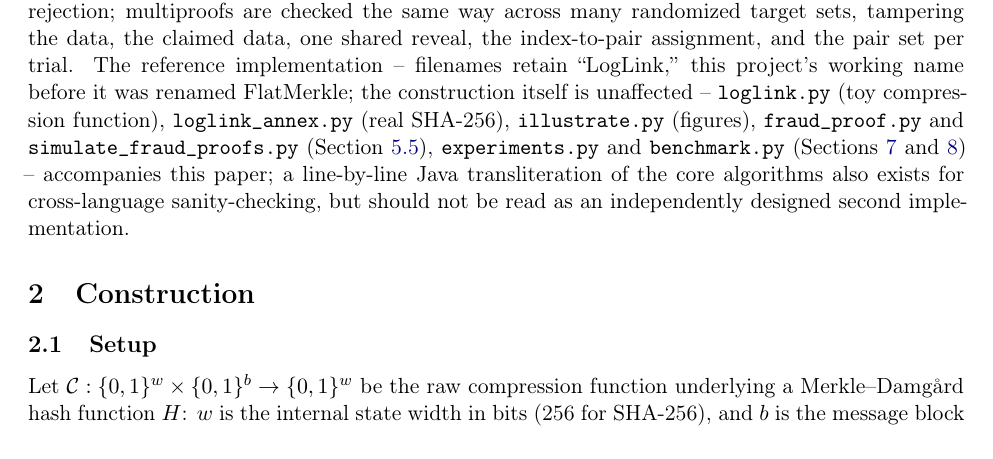
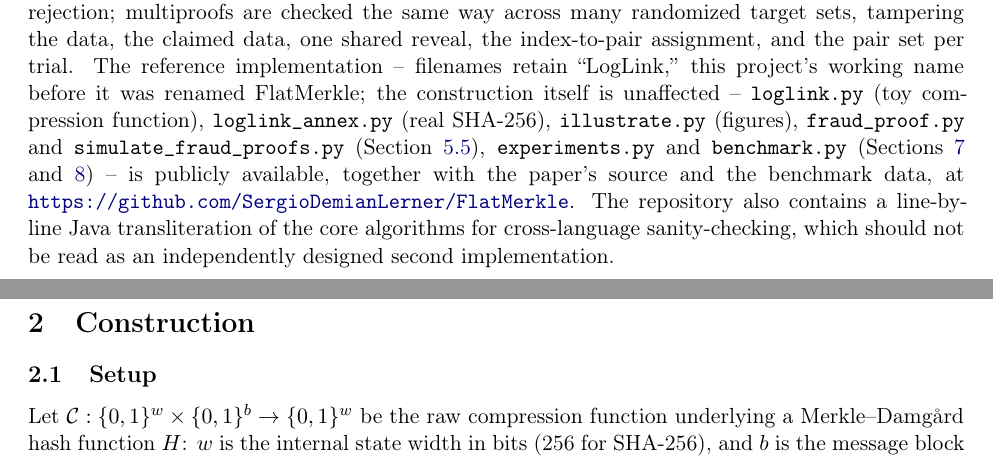
Before and after one commit to SergioDemianLerner/FlatMerkle, a LaTeX paper (paper/main.tex, which reads paper/sections/introduction.tex): part of page 5 of 56 before the commit and two parts of pages 5 and 6 of 56 after it, the two joined at a grey line, cut so that both start at the same text. Compiled offline with pdfLaTeX.

Commit message:
Link the public repository from the abstract and Section 1

```diff
--- a/paper/sections/introduction.tex
+++ b/paper/sections/introduction.tex
@@ -150,7 +150,9 @@ itself is unaffected -- \texttt{loglink.py} (toy compression function),
 \texttt{illustrate.py} (figures), \texttt{fraud\_proof.py} and
 \texttt{simulate\_fraud\_proofs.py} (Section~\ref{sec:fraud-proofs}),
 \texttt{experiments.py} and \texttt{benchmark.py} (Sections~\ref{sec:multiproof}
-and~\ref{sec:benchmark}) -- accompanies this paper; a line-by-line Java
-transliteration of the core algorithms also exists for cross-language
-sanity-checking, but should not be read as an independently designed
-second implementation.
+and~\ref{sec:benchmark}) -- is publicly available, together with the
+paper's source and the benchmark data, at
+\url{https://github.com/SergioDemianLerner/FlatMerkle}. The repository
+also contains a line-by-line Java transliteration of the core algorithms
+for cross-language sanity-checking, which should not be read as an
+independently designed second implementation.
```
Also changed, not shown: paper/main.tex (+4 -2 lines), paper/main.pdf.
